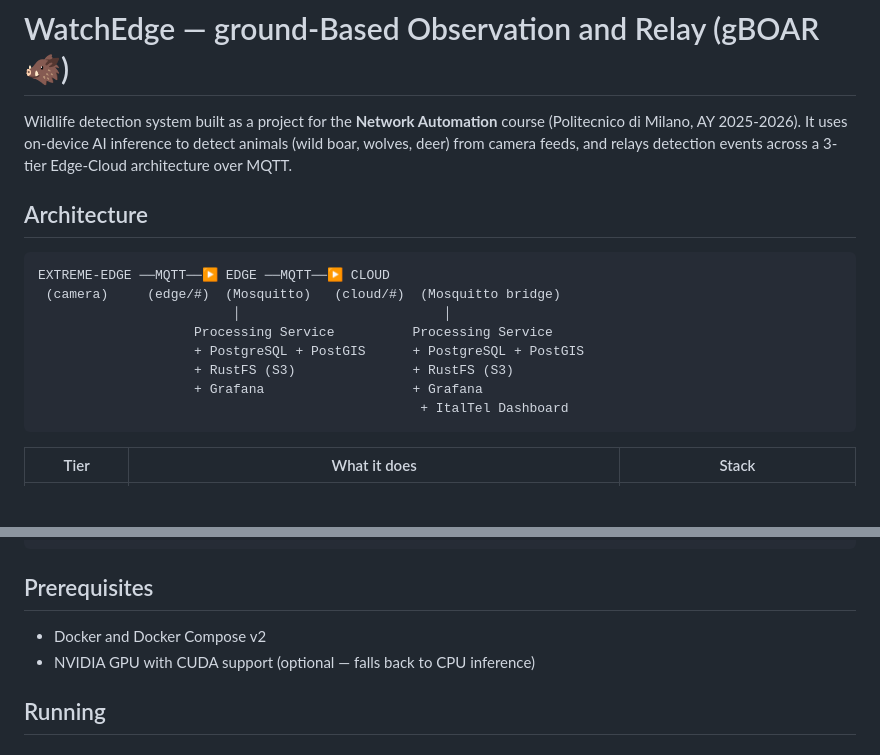
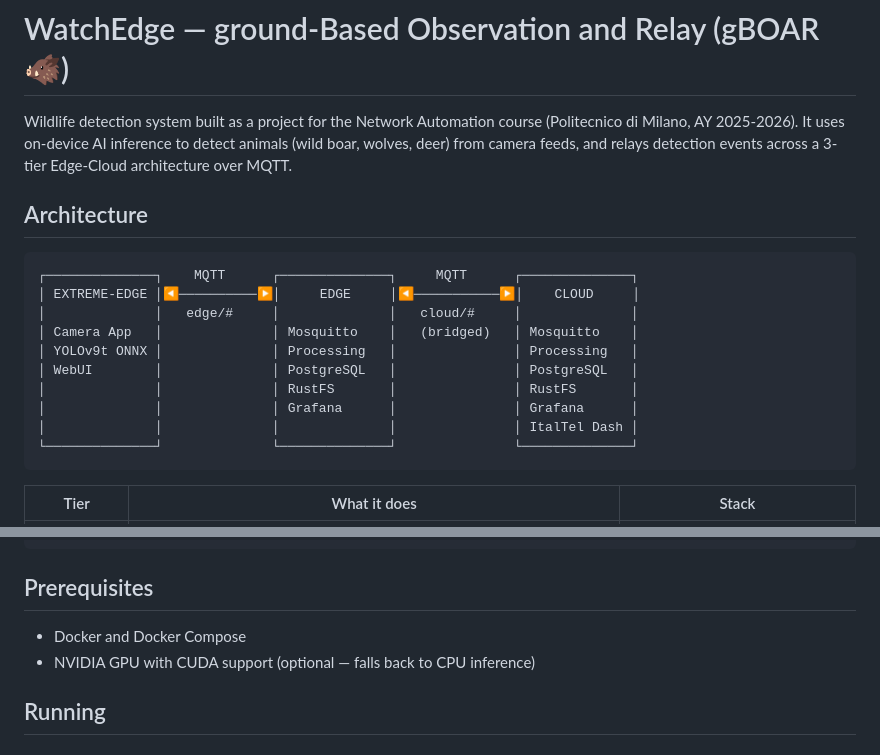
Before and after one commit to lorenzo-cmyk/PF_NA_2025_26, a Markdown page: README.md, 2 parts joined by grey strips. Drawn GitHub-style; blank space fills up the shorter version.

Commit message:
docs: Fixed diagram in README.md

````diff
--- a/README.md
+++ b/README.md
@@ -1,18 +1,20 @@
 # WatchEdge — ground-Based Observation and Relay (gBOAR🐗)
 
-Wildlife detection system built as a project for the **Network Automation** course (Politecnico di Milano, AY 2025-2026). It uses on-device AI inference to detect animals (wild boar, wolves, deer) from camera feeds, and relays detection events across a 3-tier Edge-Cloud architecture over MQTT.
+Wildlife detection system built as a project for the Network Automation course (Politecnico di Milano, AY 2025-2026). It uses on-device AI inference to detect animals (wild boar, wolves, deer) from camera feeds, and relays detection events across a 3-tier Edge-Cloud architecture over MQTT.
 
 ## Architecture
 
 ```text
-EXTREME-EDGE ──MQTT──▶ EDGE ──MQTT──▶ CLOUD
- (camera)     (edge/#)  (Mosquitto)   (cloud/#)  (Mosquitto bridge)
-                         │                          │
-                    Processing Service          Processing Service
-                    + PostgreSQL + PostGIS      + PostgreSQL + PostGIS
-                    + RustFS (S3)               + RustFS (S3)
-                    + Grafana                   + Grafana
-                                                 + ItalTel Dashboard
+┌──────────────┐    MQTT      ┌──────────────┐     MQTT      ┌──────────────┐
+│ EXTREME-EDGE │◀──────────▶│     EDGE     │◀───────────▶│    CLOUD     │
+│              │   edge/#     │              │   cloud/#     │              │
+│ Camera App   │              │ Mosquitto    │   (bridged)   │ Mosquitto    │
+│ YOLOv9t ONNX │              │ Processing   │               │ Processing   │
+│ WebUI        │              │ PostgreSQL   │               │ PostgreSQL   │
+│              │              │ RustFS       │               │ RustFS       │
+│              │              │ Grafana      │               │ Grafana      │
+│              │              │              │               │ ItalTel Dash │
+└──────────────┘              └──────────────┘               └──────────────┘
 ```
 
 | Tier             | What it does                                                                                                               | Stack                                            |
@@ -48,7 +50,7 @@ src/
 
 ## Prerequisites
 
-- Docker and Docker Compose v2
+- Docker and Docker Compose
 - NVIDIA GPU with CUDA support (optional — falls back to CPU inference)
 
 ## Running
````
